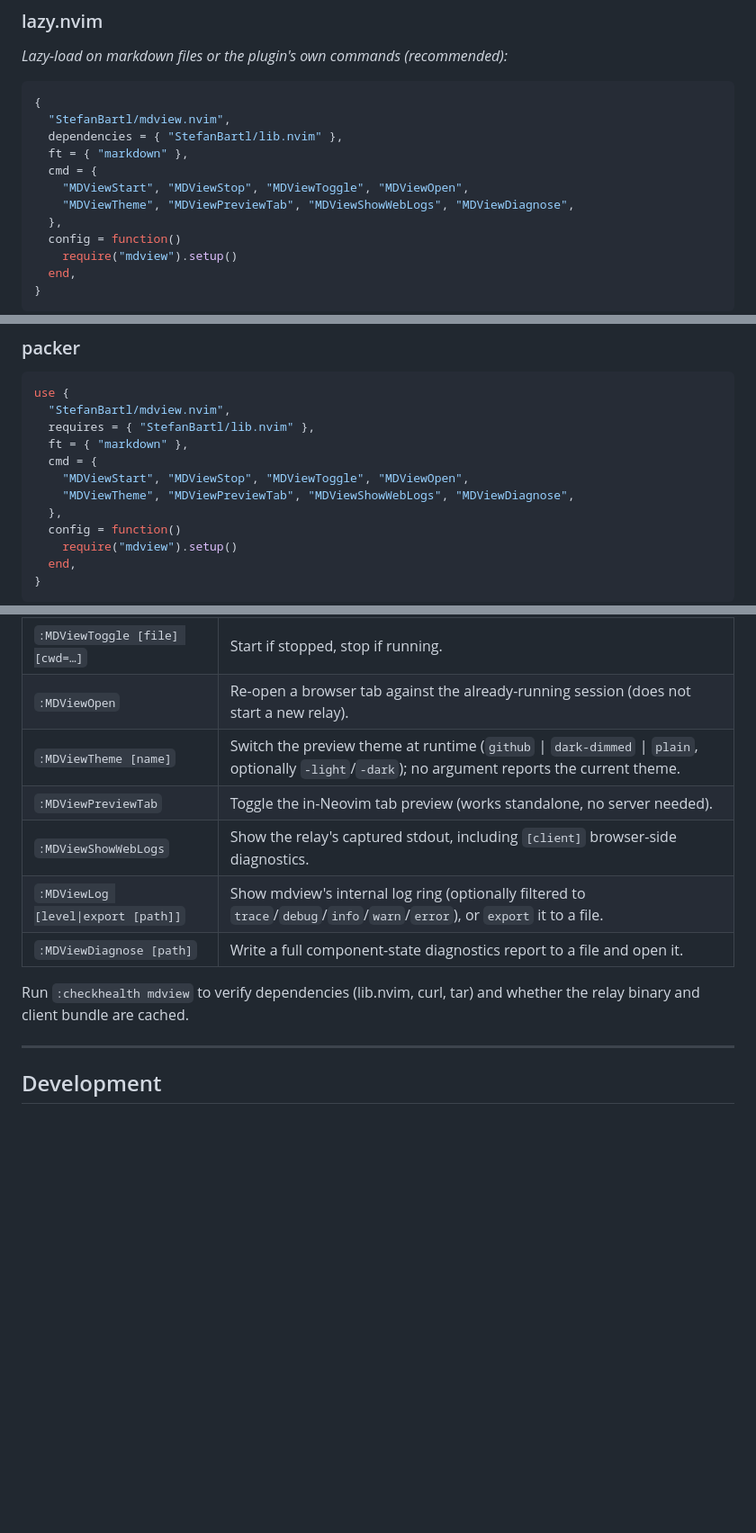
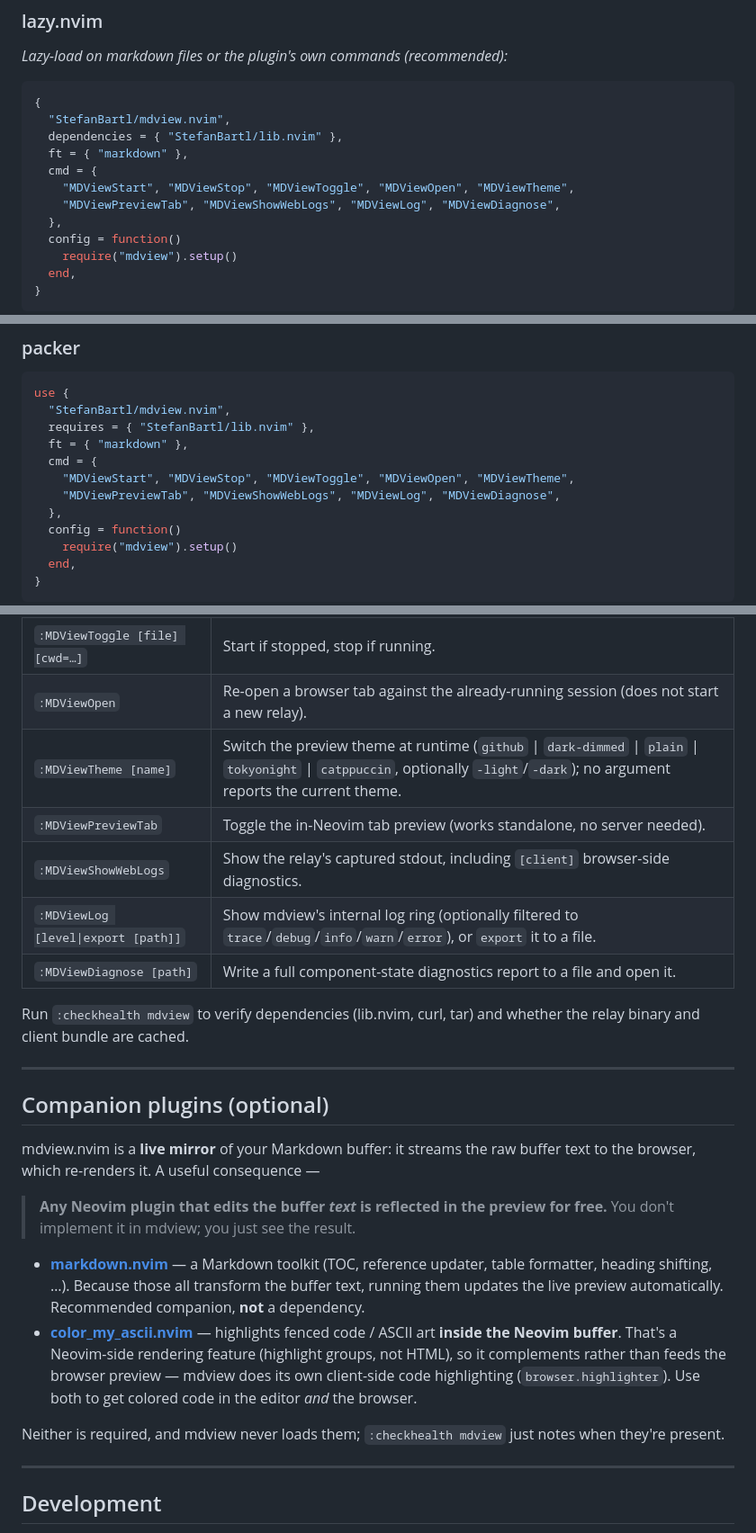
Before and after one commit to StefanBartl/mdview.nvim, a Markdown page: README.md, 3 parts joined by grey strips. Shown at 90% size. Rendered like a GitHub page; blank space fills up the shorter version.

Commit message:
P2: document companion plugins and the live-mirror architecture
Add a "Companion plugins" section to the README explaining that mdview is a
live text mirror, so any buffer-text-editing plugin (markdown.nvim's TOC/refs/
tables) is reflected in the preview for free — no integration needed — while
color_my_ascii highlights in the Neovim buffer (complementary, not mirrored).
Neither is a dependency; :checkhealth notes when they're present. Also add
:MDViewLog to the lazy/packer cmd lists and refresh the theme list.

Co-Authored-By: Claude Opus 4.8 <noreply@anthropic.com>

```diff
--- a/README.md
+++ b/README.md
@@ -63,8 +63,8 @@ turned into DOM content without passing through an allowlist-based sanitizer.
   dependencies = { "StefanBartl/lib.nvim" },
   ft = { "markdown" },
   cmd = {
-    "MDViewStart", "MDViewStop", "MDViewToggle", "MDViewOpen",
-    "MDViewTheme", "MDViewPreviewTab", "MDViewShowWebLogs", "MDViewDiagnose",
+    "MDViewStart", "MDViewStop", "MDViewToggle", "MDViewOpen", "MDViewTheme",
+    "MDViewPreviewTab", "MDViewShowWebLogs", "MDViewLog", "MDViewDiagnose",
   },
   config = function()
     require("mdview").setup()
@@ -92,8 +92,8 @@ use {
   requires = { "StefanBartl/lib.nvim" },
   ft = { "markdown" },
   cmd = {
-    "MDViewStart", "MDViewStop", "MDViewToggle", "MDViewOpen",
-    "MDViewTheme", "MDViewPreviewTab", "MDViewShowWebLogs", "MDViewDiagnose",
+    "MDViewStart", "MDViewStop", "MDViewToggle", "MDViewOpen", "MDViewTheme",
+    "MDViewPreviewTab", "MDViewShowWebLogs", "MDViewLog", "MDViewDiagnose",
   },
   config = function()
     require("mdview").setup()
@@ -150,13 +150,37 @@ Partial nested overrides merge recursively — `{ browser = { browser = "firefox
 | `:MDViewStop` | Stop the relay, detach autocommands, and (in isolated mode) close the browser. |
 | `:MDViewToggle [file] [cwd=…]` | Start if stopped, stop if running. |
 | `:MDViewOpen` | Re-open a browser tab against the already-running session (does not start a new relay). |
-| `:MDViewTheme [name]` | Switch the preview theme at runtime (`github` \| `dark-dimmed` \| `plain`, optionally `-light`/`-dark`); no argument reports the current theme. |
+| `:MDViewTheme [name]` | Switch the preview theme at runtime (`github` \| `dark-dimmed` \| `plain` \| `tokyonight` \| `catppuccin`, optionally `-light`/`-dark`); no argument reports the current theme. |
 | `:MDViewPreviewTab` | Toggle the in-Neovim tab preview (works standalone, no server needed). |
 | `:MDViewShowWebLogs` | Show the relay's captured stdout, including `[client]` browser-side diagnostics. |
 | `:MDViewLog [level\|export [path]]` | Show mdview's internal log ring (optionally filtered to `trace`/`debug`/`info`/`warn`/`error`), or `export` it to a file. |
 | `:MDViewDiagnose [path]` | Write a full component-state diagnostics report to a file and open it. |
 
 Run `:checkhealth mdview` to verify dependencies (lib.nvim, curl, tar) and whether the relay binary and client bundle are cached.
+
+---
+
+## Companion plugins (optional)
+
+mdview.nvim is a **live mirror** of your Markdown buffer: it streams the raw
+buffer text to the browser, which re-renders it. A useful consequence —
+
+> **Any Neovim plugin that edits the buffer *text* is reflected in the preview
+> for free.** You don't implement it in mdview; you just see the result.
+
+- **[markdown.nvim](https://github.com/StefanBartl/markdown.nvim)** — a
+  Markdown toolkit (TOC, reference updater, table formatter, heading shifting,
+  …). Because those all transform the buffer text, running them updates the
+  live preview automatically. Recommended companion, **not** a dependency.
+- **[color_my_ascii.nvim](https://github.com/StefanBartl/color_my_ascii.nvim)** —
+  highlights fenced code / ASCII art **inside the Neovim buffer**. That's a
+  Neovim-side rendering feature (highlight groups, not HTML), so it complements
+  rather than feeds the browser preview — mdview does its own client-side code
+  highlighting (`browser.highlighter`). Use both to get colored code in the
+  editor *and* the browser.
+
+Neither is required, and mdview never loads them; `:checkhealth mdview` just
+notes when they're present.
 
 ---
 
```
Also changed, not shown: docs/Roadmap/SCHLACHTPLAN.md (+9 -1 lines).
